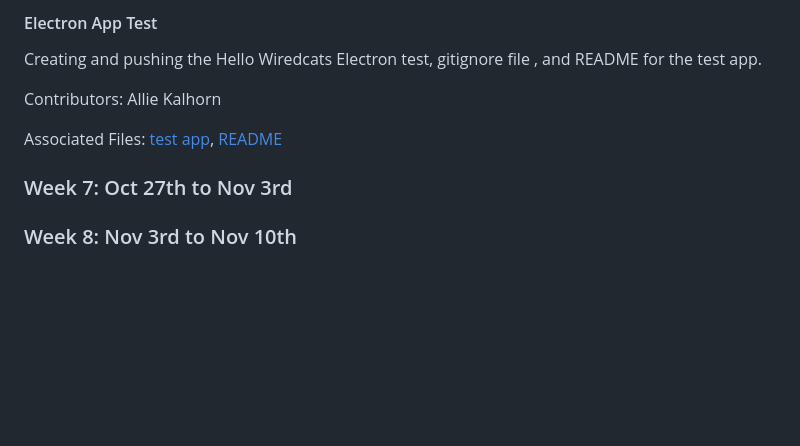
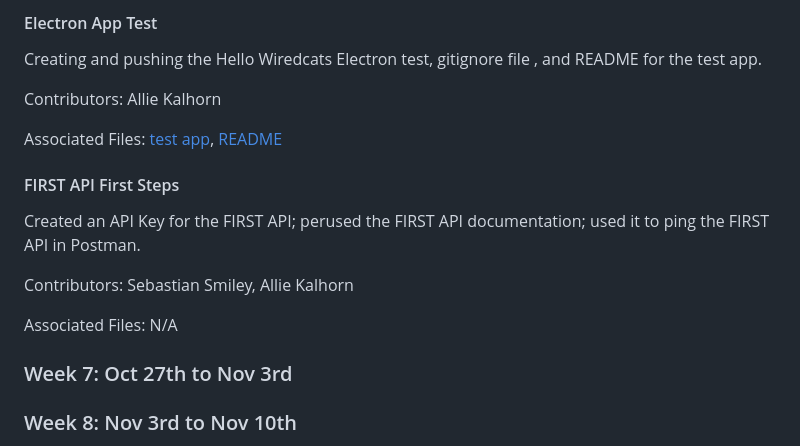
Before and after one commit to sebastianswms/cs4900, a Markdown page: artifacts/responsibility_tracking.md, the part around the change. Drawn GitHub-style; blank space fills up the shorter version.

Commit message:
Update responsibility_tracking

```diff
--- a/artifacts/responsibility_tracking.md
+++ b/artifacts/responsibility_tracking.md
@@ -162,6 +162,14 @@ Contributors: Allie Kalhorn
 
 Associated Files: [test app](/testapp/), [README](/testapp/README.md)
 
+#### FIRST API First Steps
+
+Created an API Key for the FIRST API; perused the FIRST API documentation; used it to ping the FIRST API in Postman.
+
+Contributors: Sebastian Smiley, Allie Kalhorn
+
+Associated Files: N/A
+
 ### Week 7: Oct 27th to Nov 3rd
 
 ### Week 8: Nov 3rd to Nov 10th
```
